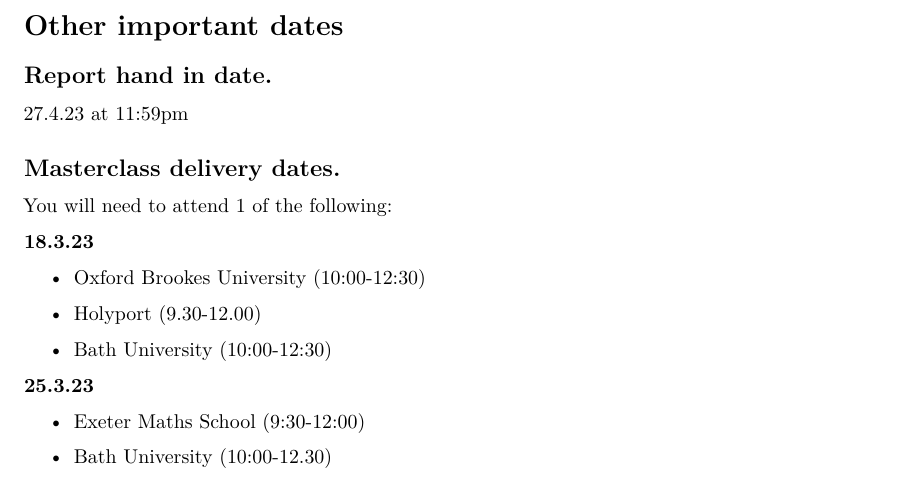
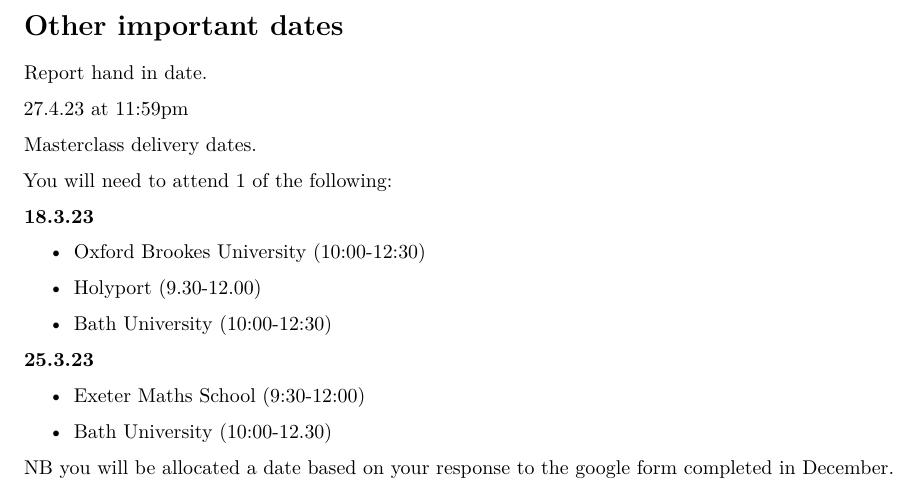
Before and after one commit to BathMASH/maths-comms, an R Markdown document (03-Other-importatn-dates.Rmd): part of the page, cut so that both start at the same text. Rendered offline with R 4.5, knitr and Pandoc, then LaTeX, with nearby package versions.

Commit message:
call out boxes for dates

```diff
--- a/03-Other-importatn-dates.Rmd
+++ b/03-Other-importatn-dates.Rmd
@@ -4,14 +4,15 @@
   html_document: default
 ---
 # Other important dates {-}
-
-## Report hand in date. {-}
+<!-- This is a spoiler in gitbook, html and epub formats, and normal text otherwise. -->
+<details>
+<summary>Report hand in date. </summary>
+27.4.23 at 11:59pm
+</details>
 
 
-27.4.23 at 11:59pm
-
-## Masterclass delivery dates.{-}
-
+<details>
+<summary>Masterclass delivery dates. </summary>
 You will need to attend 1 of the following:
 
 **18.3.23**
@@ -32,3 +33,7 @@
 - Exeter Maths School (9:30-12:00)
 
 - Bath University (10:00-12.30)
+
+NB you will be allocated a date based on your response to the google form completed in December.
+
+</details>
```
Also changed, not shown: 01_General_overview.Rmd (+1 -1 lines), 02_Week_by_week.Rmd (+9 -2 lines), docs/search_index.json, 7 other files.
